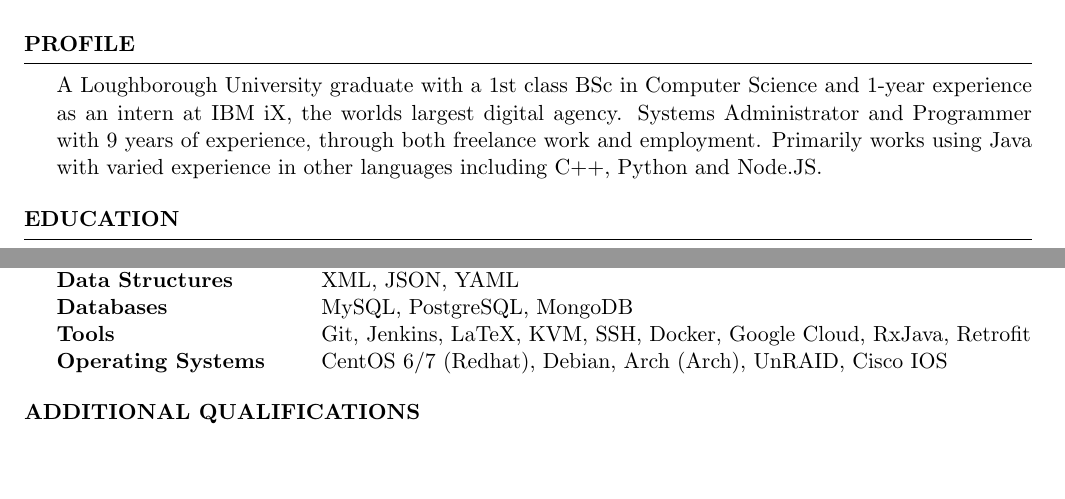
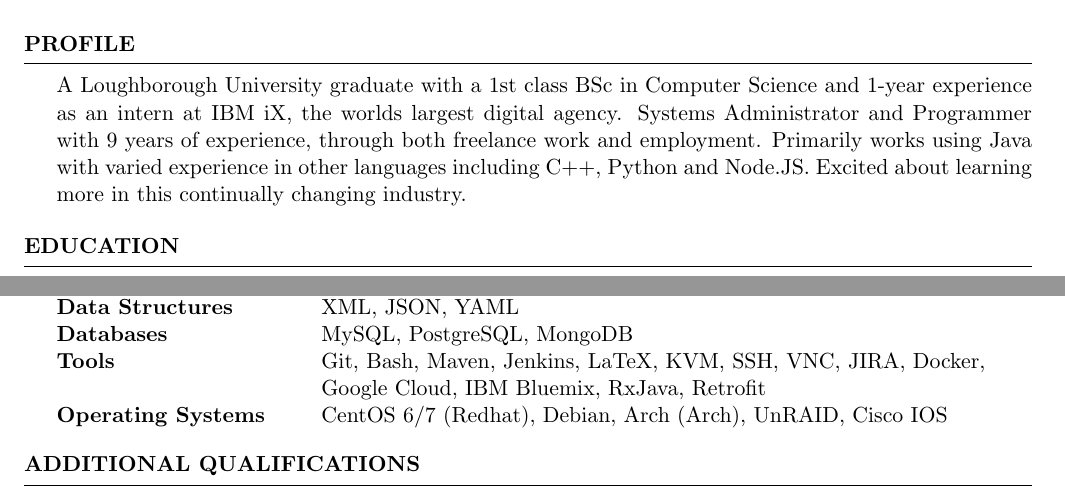
Before and after one commit to zackpollard/resume, a LaTeX CV (cv.tex): two parts of pages 1 and 2 of 2, joined at a grey line, cut so that both start at the same text, the shorter picture padded with empty space. Compiled offline with pdfLaTeX.

Commit message:
Update tools section

```diff
--- a/cv.tex
+++ b/cv.tex
@@ -37,7 +37,7 @@
 
 \begin {rSection}{Profile}
 
-A Loughborough University graduate with a 1st class BSc in Computer Science and 1-year experience as an intern at IBM iX, the worlds largest digital agency. Systems Administrator and Programmer with 9 years of experience, through both freelance work and employment. Primarily works using Java with varied experience in other languages including C++, Python and Node.JS.
+A Loughborough University graduate with a 1st class BSc in Computer Science and 1-year experience as an intern at IBM iX, the worlds largest digital agency. Systems Administrator and Programmer with 9 years of experience, through both freelance work and employment. Primarily works using Java with varied experience in other languages including C++, Python and Node.JS. Excited about learning more in this continually changing industry.
 
 \end{rSection}
 
@@ -122,7 +122,8 @@ Demonstrated throughout my time at IBM, specifically due to working in small agi
 Languages 	& Java, C++, Python, Lua, HTML, CSS, PHP, JavaScript, Node.JS, Groovy \\
 Data Structures & XML, JSON, YAML \\
 Databases & MySQL, PostgreSQL, MongoDB \\
-Tools 	& Git, Jenkins, LaTeX, KVM, SSH, Docker, Google Cloud, RxJava, Retrofit \\
+Tools 	& Git, Bash, Maven, Jenkins, LaTeX, KVM, SSH, VNC, JIRA, Docker,\\
+		& Google Cloud, IBM Bluemix, RxJava, Retrofit \\
 Operating Systems 	& CentOS 6/7 (Redhat), Debian, Arch (Arch), UnRAID, Cisco IOS
 \end{tabular}
 
```
Also changed, not shown: cv-0.png, cv-1.png, cv.pdf, 2 other files.
